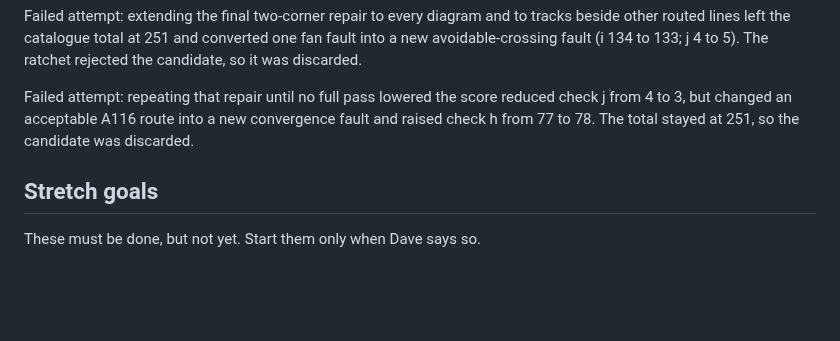
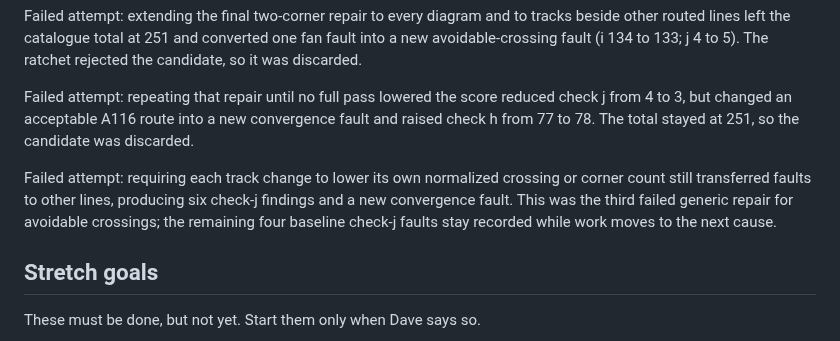
Before and after one commit to VaderConsulting/MarkdownToDocX, a Markdown page: docs/currentstatus.md, the part around the change. Drawn GitHub-style; blank space fills up the shorter version.

Commit message:
Record crossing repair stopping reason

```diff
--- a/docs/currentstatus.md
+++ b/docs/currentstatus.md
@@ -49,6 +49,8 @@ Failed attempt: extending the final two-corner repair to every diagram and to tr
 
 Failed attempt: repeating that repair until no full pass lowered the score reduced check j from 4 to 3, but changed an acceptable A116 route into a new convergence fault and raised check h from 77 to 78. The total stayed at 251, so the candidate was discarded.
 
+Failed attempt: requiring each track change to lower its own normalized crossing or corner count still transferred faults to other lines, producing six check-j findings and a new convergence fault. This was the third failed generic repair for avoidable crossings; the remaining four baseline check-j faults stay recorded while work moves to the next cause.
+
 ## Stretch goals
 
 These must be done, but not yet. Start them only when Dave says so.
```
